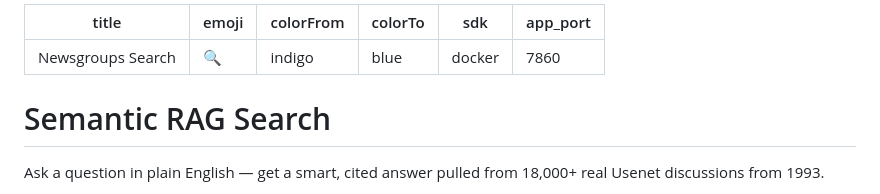
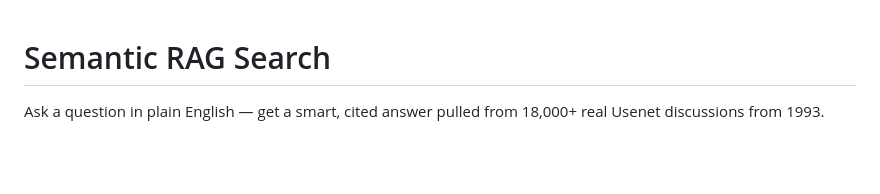
Before and after one commit to PerinbaBuilds/Semantic-RAG-Search, a Markdown page: README.md, the part around the change. GitHub-like rendering; blank space fills up the shorter version.

Commit message:
Remove metadata from README
Removed metadata section including title, emoji, color, sdk, and app_port.

```diff
--- a/README.md
+++ b/README.md
@@ -1,12 +1,3 @@
----
-title: Newsgroups Search
-emoji: 🔍
-colorFrom: indigo
-colorTo: blue
-sdk: docker
-app_port: 7860
----
-
 # Semantic RAG Search
 
 Ask a question in plain English — get a smart, cited answer pulled from 18,000+ real Usenet discussions from 1993.
```
